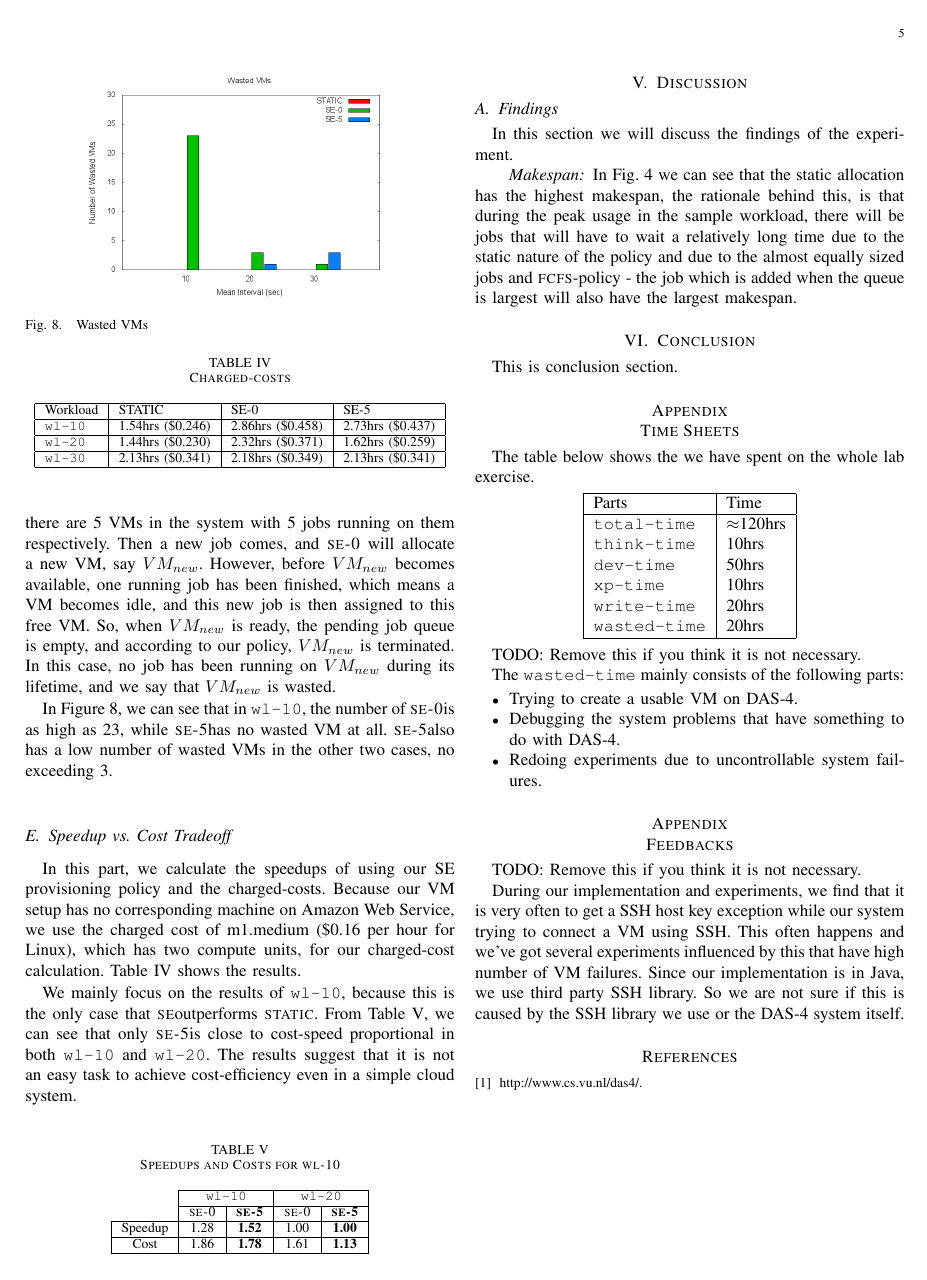
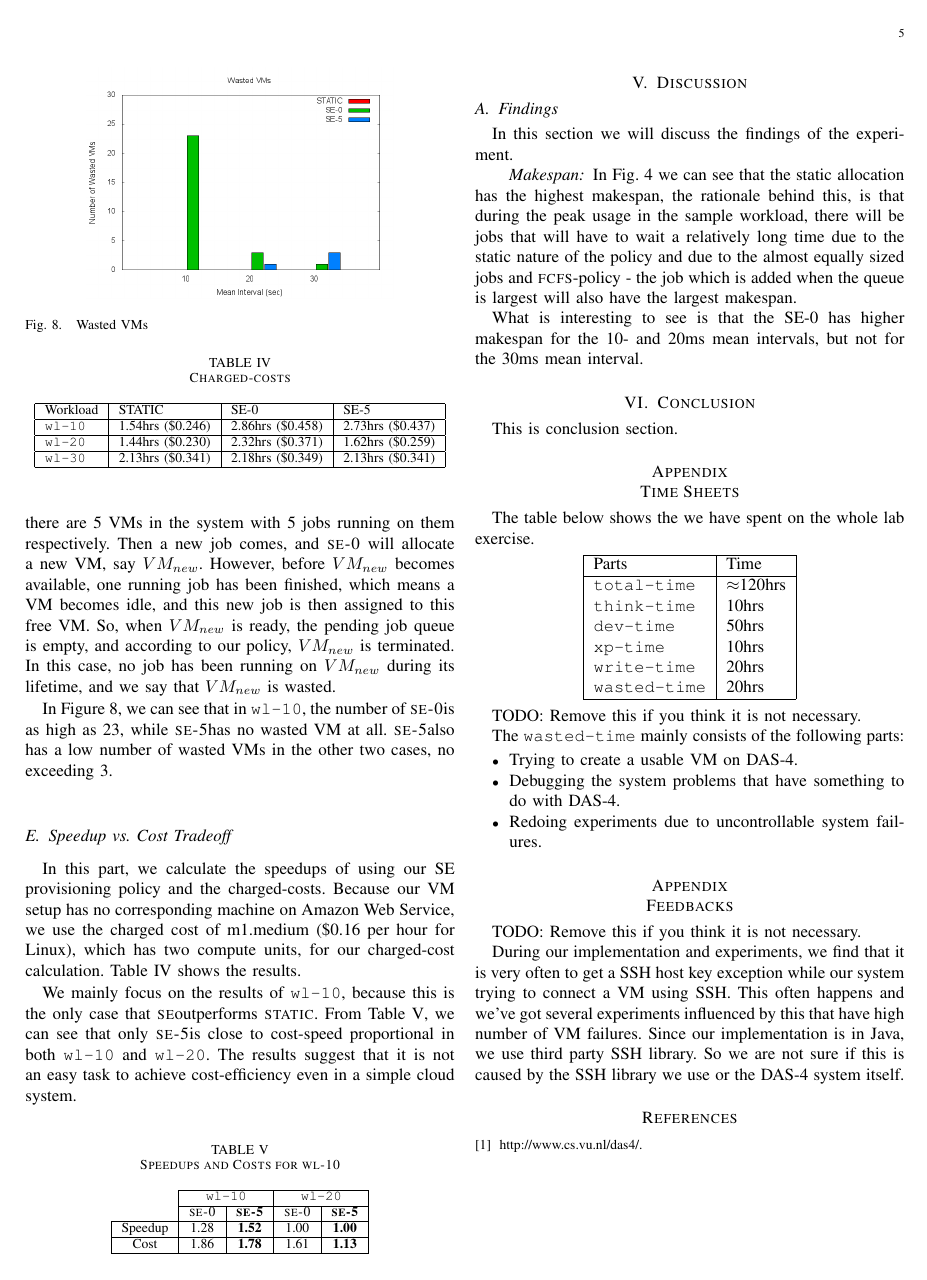
Before and after one commit to LipuFei/CloudAbility, a LaTeX paper (doc/Report/Report.tex, which reads doc/Report/discussion.tex): page 5 of 5. Compiled offline with pdfLaTeX.

Commit message:
discussion

```diff
--- a/doc/Report/discussion.tex
+++ b/doc/Report/discussion.tex
@@ -13,6 +13,8 @@ policy and due to the almost equally sized jobs and
 \textsc{fcfs}-policy - the job which is added when the queue is largest
 will also have the largest makespan.
 
+What is interesting to see is that the SE-0 has higher makespan for
+the 10- and 20ms mean intervals, but not for the 30ms mean interval.
 
 %%tradeoffs
 
```
